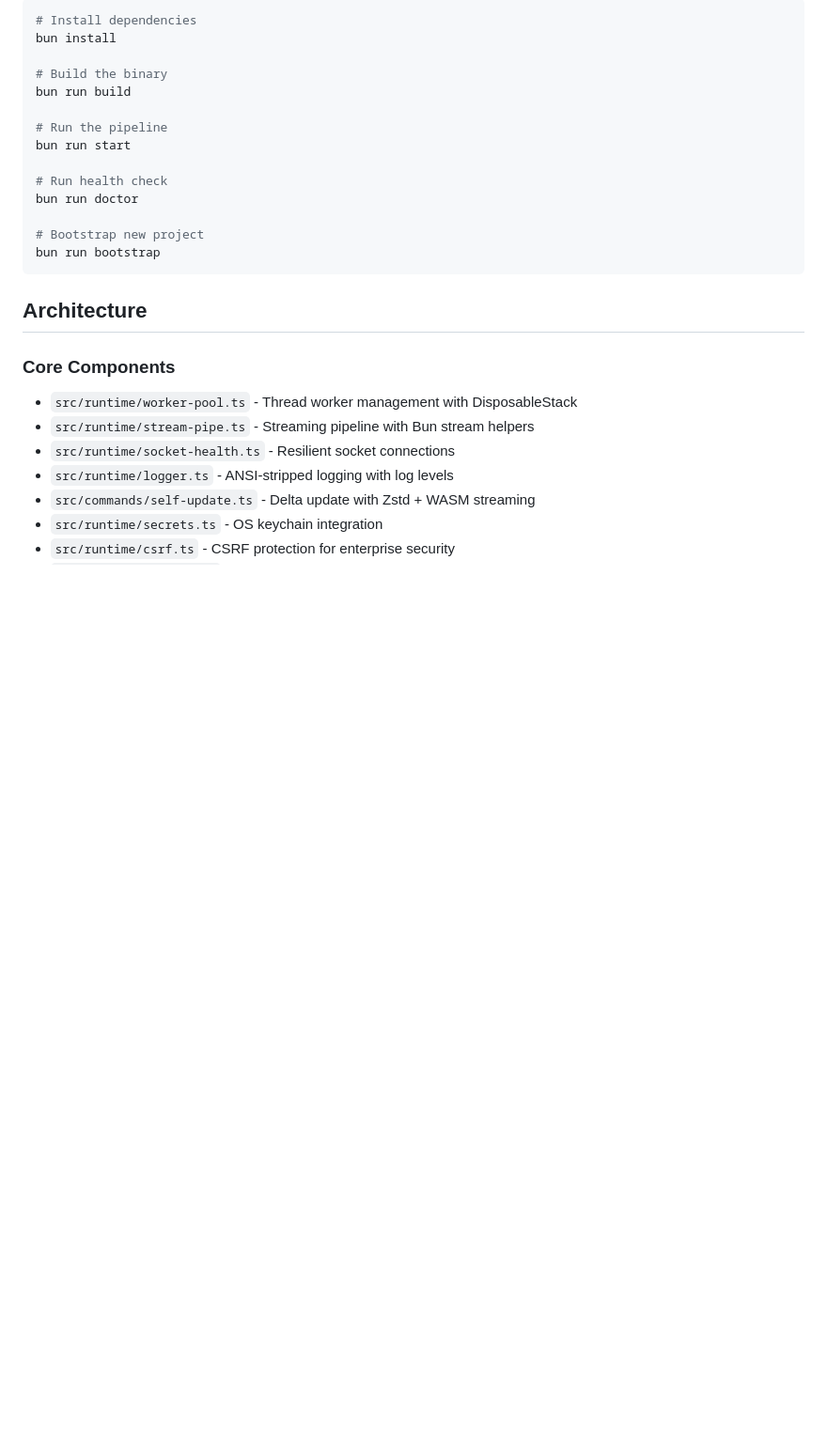
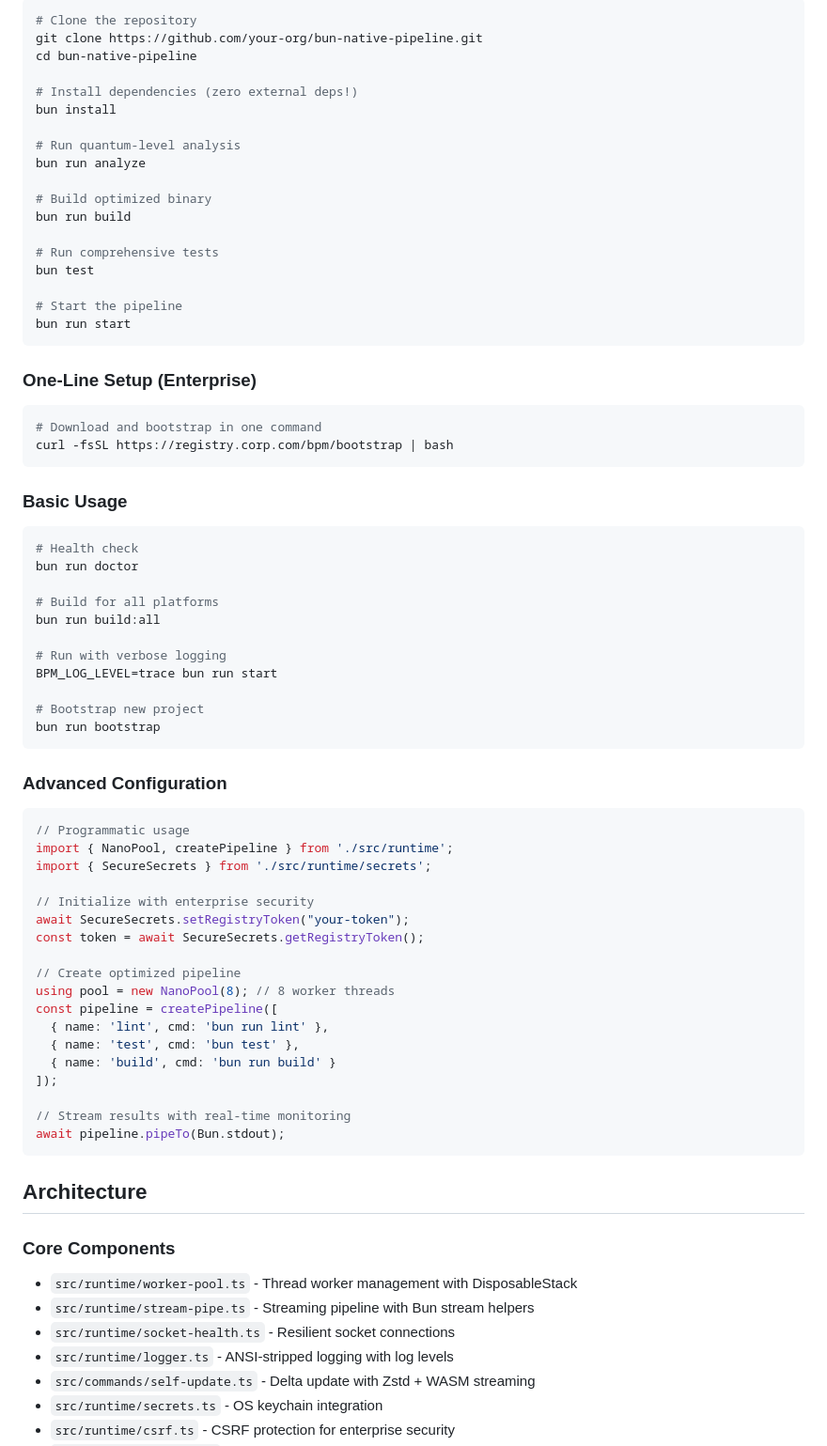
Before and after one commit to brendadeeznuts1111/bun-native-PR, a Markdown page: README.md, the part around one of its changes. Shown at 94% size. Drawn GitHub-style; blank space fills up the shorter version.

````diff
--- a/README.md
+++ b/README.md
@@ -32,19 +128,69 @@ Enterprise-grade, zero-dependency build pipeline compiled into a single binary u
 
 ```bash
-# Install dependencies
+# Clone the repository
+git clone https://github.com/your-org/bun-native-pipeline.git
+cd bun-native-pipeline
+
+# Install dependencies (zero external deps!)
 bun install
 
-# Build the binary
+# Run quantum-level analysis
+bun run analyze
+
+# Build optimized binary
 bun run build
 
-# Run the pipeline
+# Run comprehensive tests
+bun test
+
+# Start the pipeline
 bun run start
+```
 
-# Run health check
+### One-Line Setup (Enterprise)
+
+```bash
+# Download and bootstrap in one command
+curl -fsSL https://registry.corp.com/bpm/bootstrap | bash
+```
+
+### Basic Usage
+
+```bash
+# Health check
 bun run doctor
+
+# Build for all platforms
+bun run build:all
+
+# Run with verbose logging
+BPM_LOG_LEVEL=trace bun run start
 
 # Bootstrap new project
 bun run bootstrap
+```
+
+### Advanced Configuration
+
+```typescript
+// Programmatic usage
+import { NanoPool, createPipeline } from './src/runtime';
+import { SecureSecrets } from './src/runtime/secrets';
+
+// Initialize with enterprise security
+await SecureSecrets.setRegistryToken("your-token");
+const token = await SecureSecrets.getRegistryToken();
+
+// Create optimized pipeline
+using pool = new NanoPool(8); // 8 worker threads
+const pipeline = createPipeline([
+  { name: 'lint', cmd: 'bun run lint' },
+  { name: 'test', cmd: 'bun test' },
+  { name: 'build', cmd: 'bun run build' }
+]);
+
+// Stream results with real-time monitoring
+await pipeline.pipeTo(Bun.stdout);
 ```
 
 ## Architecture
````
Also changed, not shown: other parts of README.md (+97 -1 lines).
